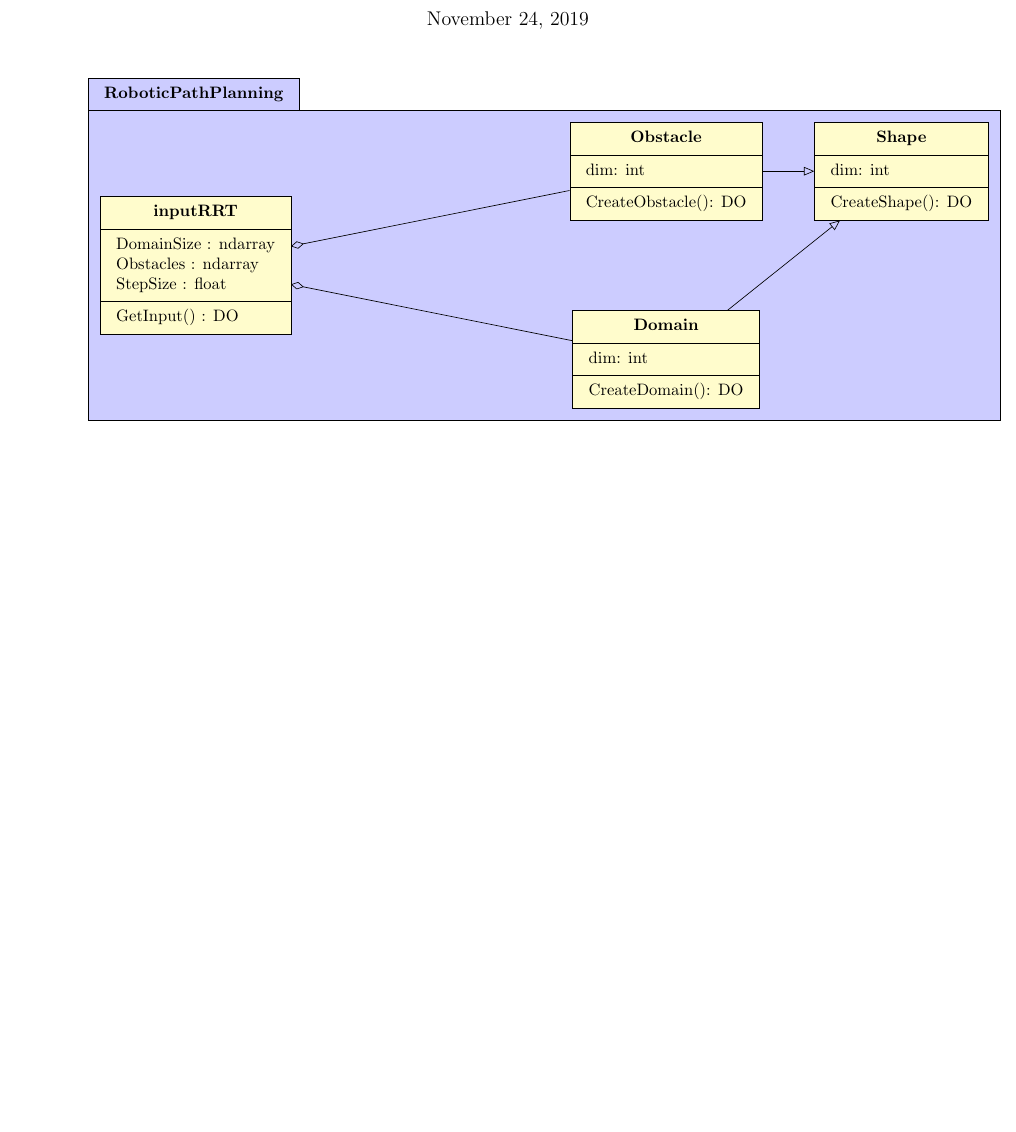
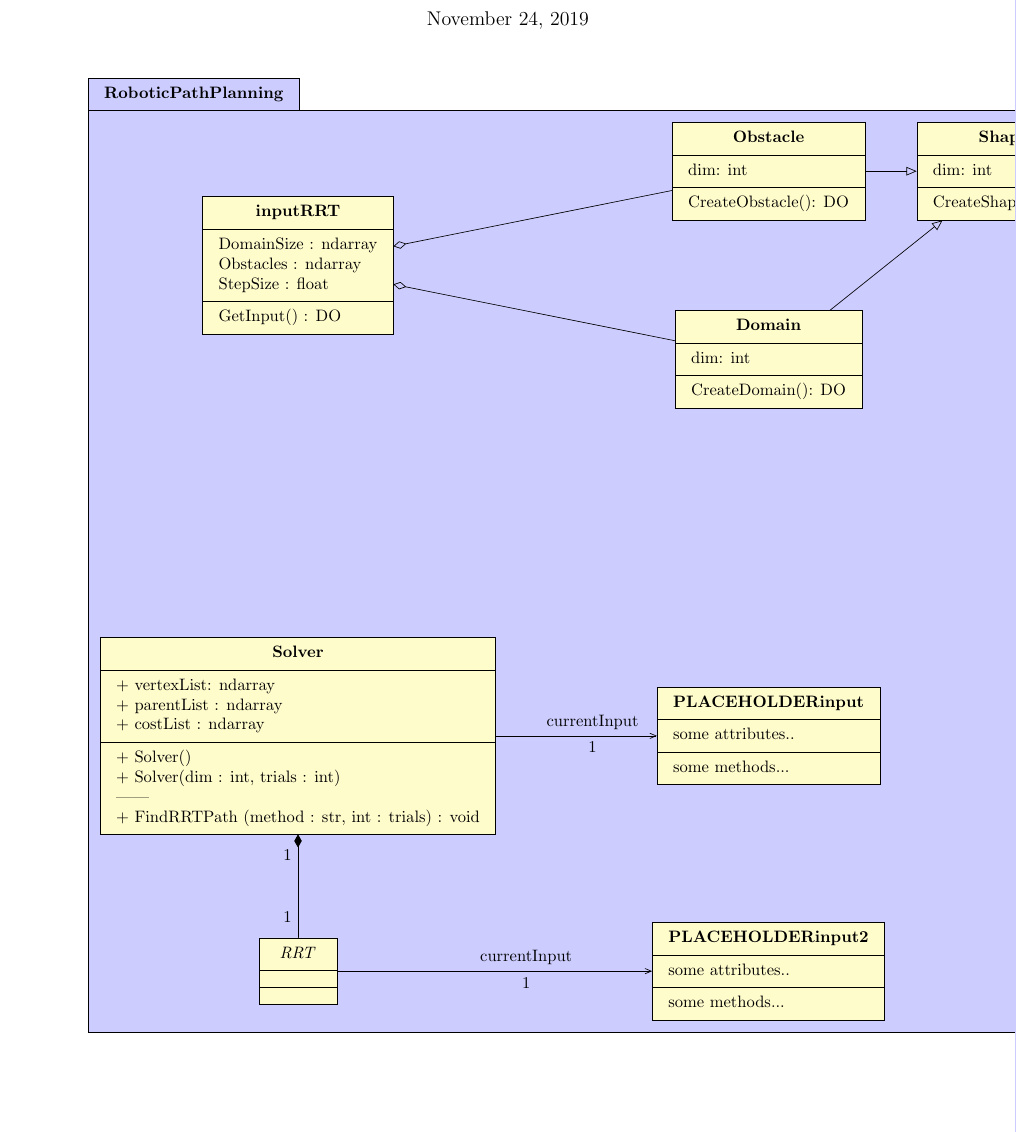
Before and after one commit to ebruun/apc_524_robotic_path_planning, a LaTeX document (uml_class_diagram/project_class_diagram.tex, which reads uml_class_diagram/classes/PLACEHOLDERinput.tex, uml_class_diagram/classes/PLACEHOLDERinput2.tex, uml_class_diagram/classes/RRTAbstract.tex): part of the page, cut so that both start at the same text, the shorter picture padded with empty space. Compiled offline with pdfLaTeX.

Commit message:
Made Solver, RRT classes

```diff
--- /dev/null
+++ b/uml_class_diagram/classes/PLACEHOLDERinput.tex
@@ -0,0 +1,9 @@
+\umlclass[x=10, y=-10]{PLACEHOLDERinput}
+% Data
+{
+some attributes..
+}
+% Methods
+{
+some methods...
+}
--- /dev/null
+++ b/uml_class_diagram/classes/PLACEHOLDERinput2.tex
@@ -0,0 +1,9 @@
+\umlclass[x=10, y=-15]{PLACEHOLDERinput2}
+% Data
+{
+some attributes..
+}
+% Methods
+{
+some methods...
+}
--- /dev/null
+++ b/uml_class_diagram/classes/RRTAbstract.tex
@@ -0,0 +1,9 @@
+\umlclass[type = abstract, x=0, y=-15]{RRT}
+% Data
+{
+
+}
+% Methods
+{
+
+}
--- a/uml_class_diagram/project_class_diagram.tex
+++ b/uml_class_diagram/project_class_diagram.tex
@@ -16,11 +16,20 @@
 \umlinherit[]{Obstacle}{Shape}
 \umlinherit[]{Domain}{Shape}
 
-\input{./classes/InputRRT.tex} %x=10, y=-2
+\input{./classes/inputRRT.tex} %x=10, y=-2
 \umlaggreg[]{inputRRT}{Obstacle}
 \umlaggreg[]{inputRRT}{Domain}
 
+%% EB CLASSES
+\input{./classes/PLACEHOLDERinput.tex}
+\input{./classes/PLACEHOLDERinput2.tex}
 
+\input{./classes/Solver.tex}
+\umluniassoc[arg1 = currentInput, mult1 = 1, pos1 = 0.6]{Solver}{PLACEHOLDERinput}
+
+\input{./classes/RRTAbstract.tex} %x=10, y=-2
+\umlcompo[mult1 = 1, mult2 = 1]{Solver}{RRT}
+\umluniassoc[arg1 = currentInput, mult1 = 1, pos1 = 0.6]{RRT}{PLACEHOLDERinput2}
 
 \end{umlpackage}
 \end{tikzpicture}
```
Also changed, not shown: uml_class_diagram/classes/solver.tex (added, +14 -0 lines), uml_class_diagram/project_class_diagram.pdf.
